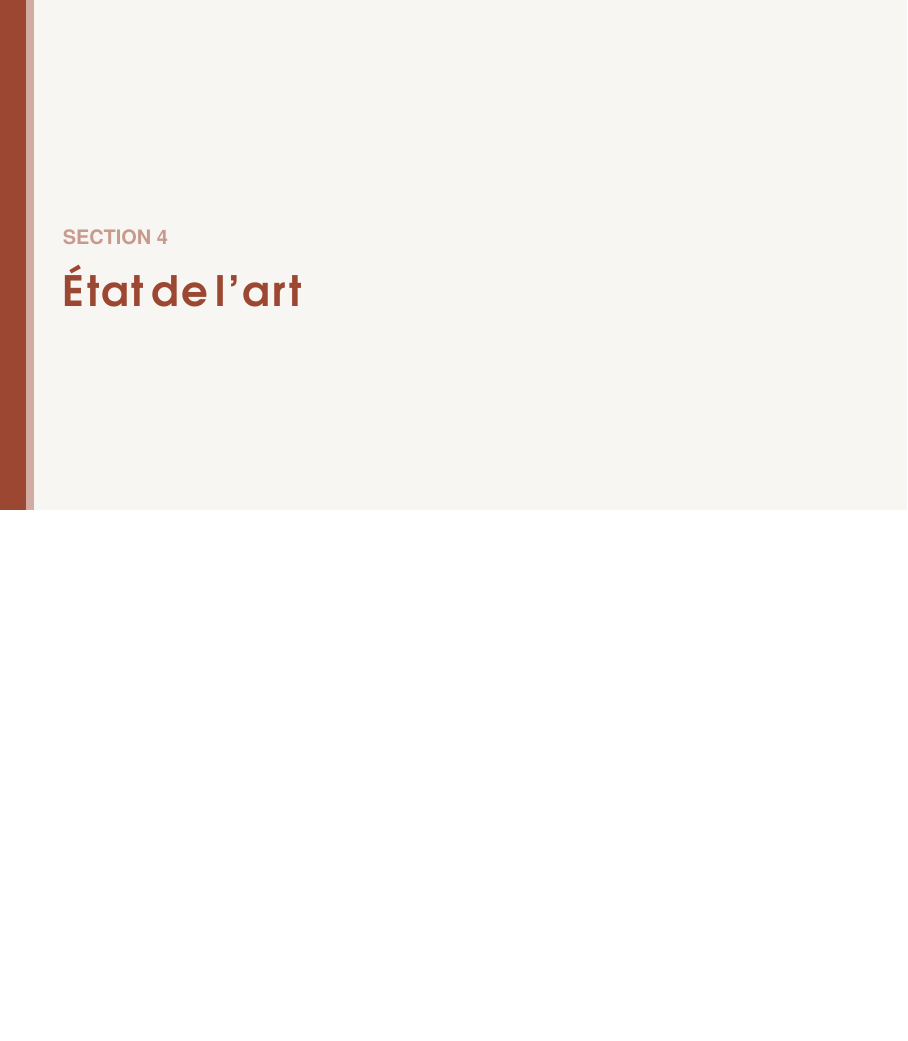
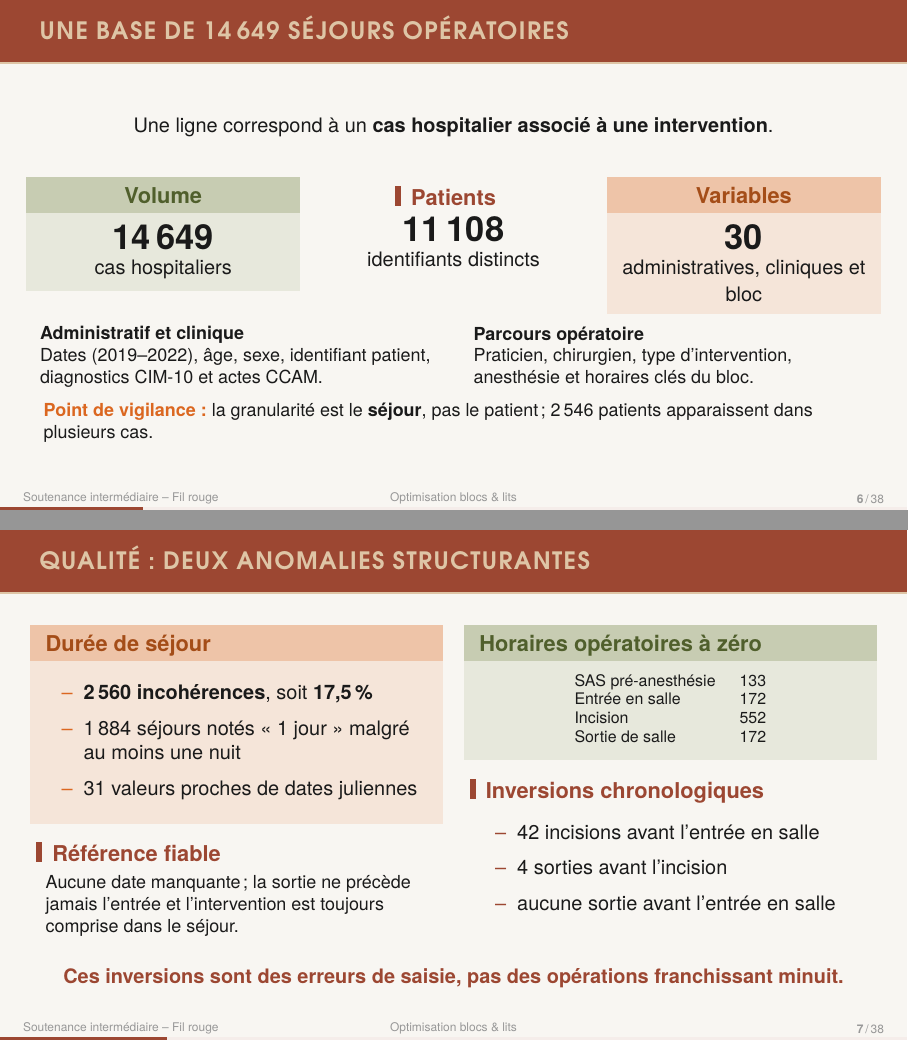
Before and after one commit to Kaua-Rbs/IA-et-Sante-groupe-2, LaTeX slides (soutenance/Soutenance_intermediaire.tex, which reads soutenance/sections/3.tex): page 6 of 29 before the commit and pages 6 and 7 of 39 after it, the two joined at a grey line, the shorter picture padded with empty space. The pictures show the PDF file soutenance/Soutenance_intermediaire.pdf that the author committed with the source.

```diff
--- a/soutenance/sections/3.tex
+++ b/soutenance/sections/3.tex
@@ -0,0 +1,100 @@
+% Durée indicative de la section : 3 min 30 à 4 min 30.
+
+% ---------- Périmètre de la base (~45 s) ----------
+\begin{frame}{Une base de 14\,649 séjours opératoires}
+  \begin{center}
+    \small Une ligne correspond à un \textbf{cas hospitalier associé à une intervention}.
+  \end{center}
+
+  \begin{columns}[T]
+    \begin{column}{0.31\textwidth}
+      \begin{exampleblock}{\centering Volume}
+        \centering
+        {\LARGE\textbf{14\,649}}\\[-1pt]
+        {\small cas hospitaliers}
+      \end{exampleblock}
+    \end{column}
+    \begin{column}{0.31\textwidth}
+      \begin{block}{\centering Patients}
+        \centering
+        {\LARGE\textbf{11\,108}}\\[-1pt]
+        {\small identifiants distincts}
+      \end{block}
+    \end{column}
+    \begin{column}{0.31\textwidth}
+      \begin{alertblock}{\centering Variables}
+        \centering
+        {\LARGE\textbf{30}}\\[-1pt]
+        {\small administratives, cliniques et bloc}
+      \end{alertblock}
+    \end{column}
+  \end{columns}
+
+  \vspace{1em}
+  \begin{columns}[T]
+    \begin{column}{0.48\textwidth}
+      \footnotesize
+      \textbf{Administratif et clinique}\par
+      Dates (2019--2022), âge, sexe, identifiant patient,
+      diagnostics CIM-10 et actes CCAM.
+    \end{column}
+    \begin{column}{0.48\textwidth}
+      \footnotesize
+      \textbf{Parcours opératoire}\par
+      Praticien, chirurgien, type d'intervention, anesthésie
+      et horaires clés du bloc.
+    \end{column}
+  \end{columns}
+
+  \vspace{0.6em}
+  {\footnotesize\textcolor{mcmAlert}{\textbf{Point de vigilance :}}
+  la granularité est le \textbf{séjour}, pas le patient ;
+  2\,546 patients apparaissent dans plusieurs cas.\par}
+\end{frame}
+
+% ---------- Qualité des données (~70 s) ----------
+\begin{frame}{Qualité : deux anomalies structurantes}
+  \begin{columns}[T]
+    \begin{column}{0.48\textwidth}
+      \begin{alertblock}{Durée de séjour}
+        \small
+        \begin{itemize}\itemsep3pt
+          \item \textbf{2\,560 incohérences}, soit \textbf{17,5\,\%}
+          \item 1\,884 séjours notés « 1 jour » malgré au moins une nuit
+          \item 31 valeurs proches de dates juliennes
+        \end{itemize}
+      \end{alertblock}
+
+      \begin{block}{Référence fiable}
+        \footnotesize Aucune date manquante ; la sortie ne précède jamais
+        l'entrée et l'intervention est toujours comprise dans le séjour.
+      \end{block}
+    \end{column}
+
+    \begin{column}{0.48\textwidth}
+      \begin{exampleblock}{Horaires opératoires à zéro}
+        \centering\scriptsize
+        \begin{tabular}{@{}lr@{}}
+          SAS pré-anesthésie & 133 \\
+          Entrée en salle & 172 \\
+          Incision & 552 \\
+          Sortie de salle & 172 \\
+        \end{tabular}
+      \end{exampleblock}
+
+      \begin{block}{Inversions chronologiques}
+        \small
+        \begin{itemize}\itemsep3pt
+          \item 42 incisions avant l'entrée en salle
+          \item 4 sorties avant l'incision
+          \item aucune sortie avant l'entrée en salle
+        \end{itemize}
+      \end{block}
+    \end{column}
+  \end{columns}
+
+  \begin{center}
+    \small\textcolor{mcmPrimary}{\textbf{Ces inversions sont des erreurs de saisie,
+    pas des opérations franchissant minuit.}}
+  \end{center}
+\end{frame}
@@ -0,0 +155,3 @@
+    \begin{column}{0.48\textwidth}
+      \begin{exampleblock}{Disponible pour prédire}
+        \small
@@ -0,0 +163,4 @@
+        \end{itemize}
+      \end{exampleblock}
+    \end{column}
+    \begin{column}{0.48\textwidth}
```
Also changed, not shown: soutenance/Soutenance_intermediaire.tex (+6 -0 lines), soutenance/sections/workflow.tex (added, +248 -0 lines), soutenance/Soutenance_intermediaire.pdf, soutenance/sections/3.tex (79 more changed lines).
